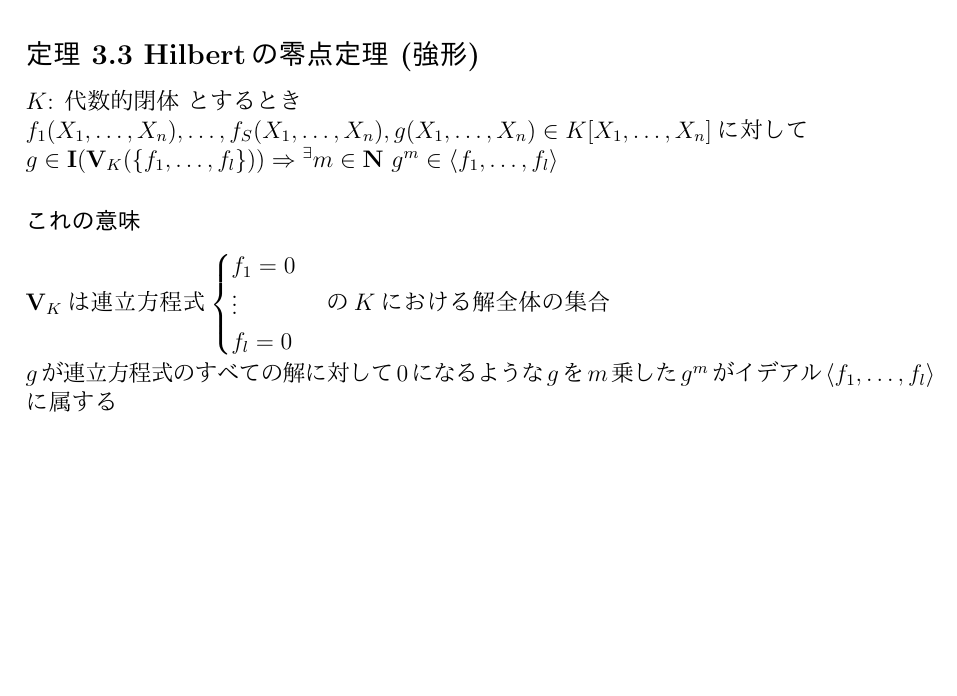
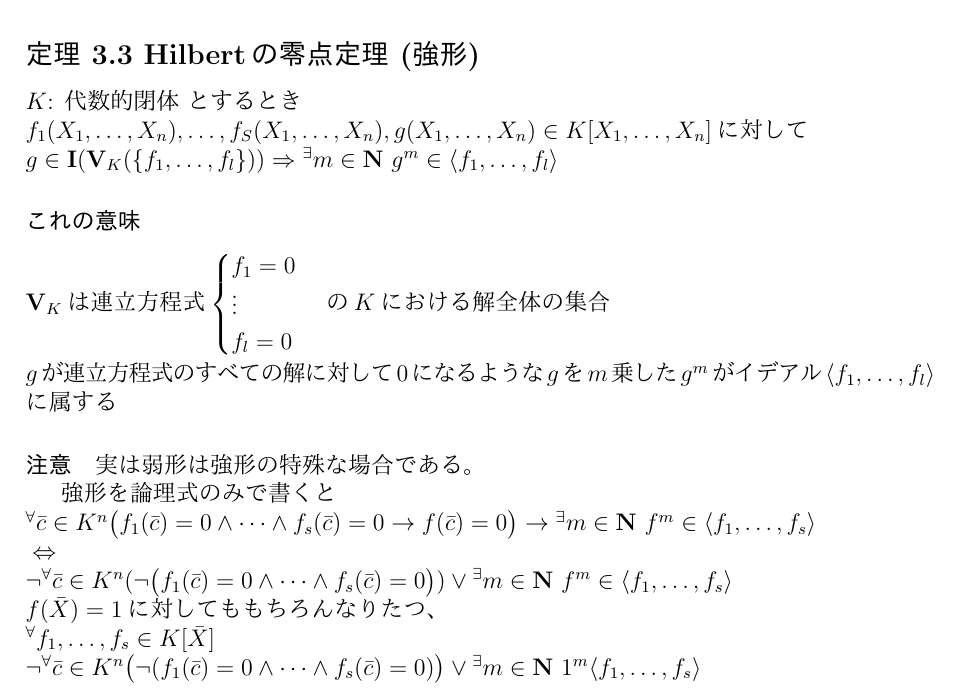
Before and after one commit to MysticDoll/school2017late, a LaTeX document (Algebra/1.tex): part of page 4 of 4, cut so that both start at the same text, the shorter picture padded with empty space. The pictures show the PDF file Algebra/1.pdf that the author committed with the source.

Commit message:
2017-10-23

```diff
--- a/Algebra/1.tex
+++ b/Algebra/1.tex
@@ -160,4 +160,15 @@
     \end{cases}$の$K$における解全体の集合 \\
     $g$が連立方程式のすべての解に対して$0$になるような$g$を$m$乗した$g^m$がイデアル$\langle f_1, \ldots, f_l \rangle$に属する
 
+  \paragraph{注意}
+    実は弱形は強形の特殊な場合である。
+
+    強形を論理式のみで書くと\\
+    ${}^\forall \bar{c} \in K^n \big( f_1  (\bar{c}) = 0 \wedge \cdots \wedge f_s(\bar{c}) = 0 \rightarrow f(\bar{c}) = 0\big) \rightarrow {}^\exists m \in \mathbf{N} \ f^m \in \langle f_1, \ldots , f_s \rangle \\
+    \Leftrightarrow \\
+    \lnot {}^\forall \bar{c} \in K^n ( \lnot \big(f_1(\bar{c}) = 0 \wedge \cdots \wedge f_s(\bar{c}) = 0\big) )\vee {}^\exists m \in \mathbf{N} \ f^m \in \langle f_1, \ldots, f_s \rangle$ \\
+    $f(\bar{X})=1$に対してももちろんなりたつ、\\
+    ${}^\forall f_1, \ldots, f_s \in K \lbrack \bar{X} \rbrack \\
+    \lnot {}^\forall \bar{c} \in K^n \big(\lnot (f_1 (\bar{c}) = 0 \wedge \cdots \wedge f_s(\bar{c}) = 0)\big) \vee {}^\exists m \in \mathbf{N} \ 1^m \langle f_1, \ldots, f_s \rangle $
+
 \end{document}
```
Also changed, not shown: Algebra/1.pdf.
